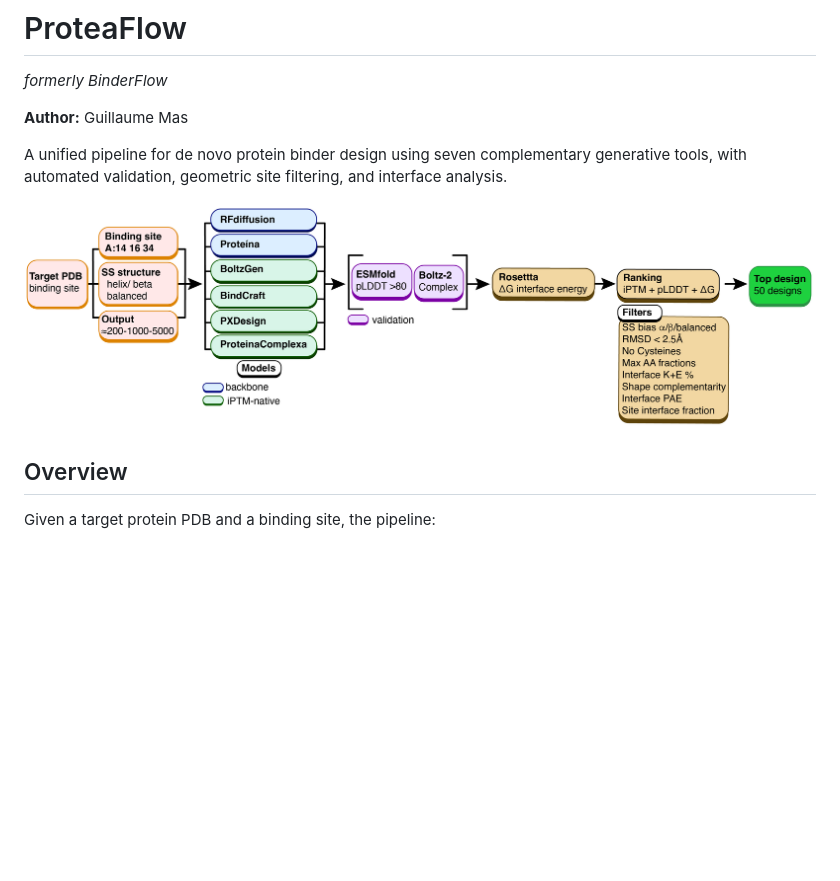
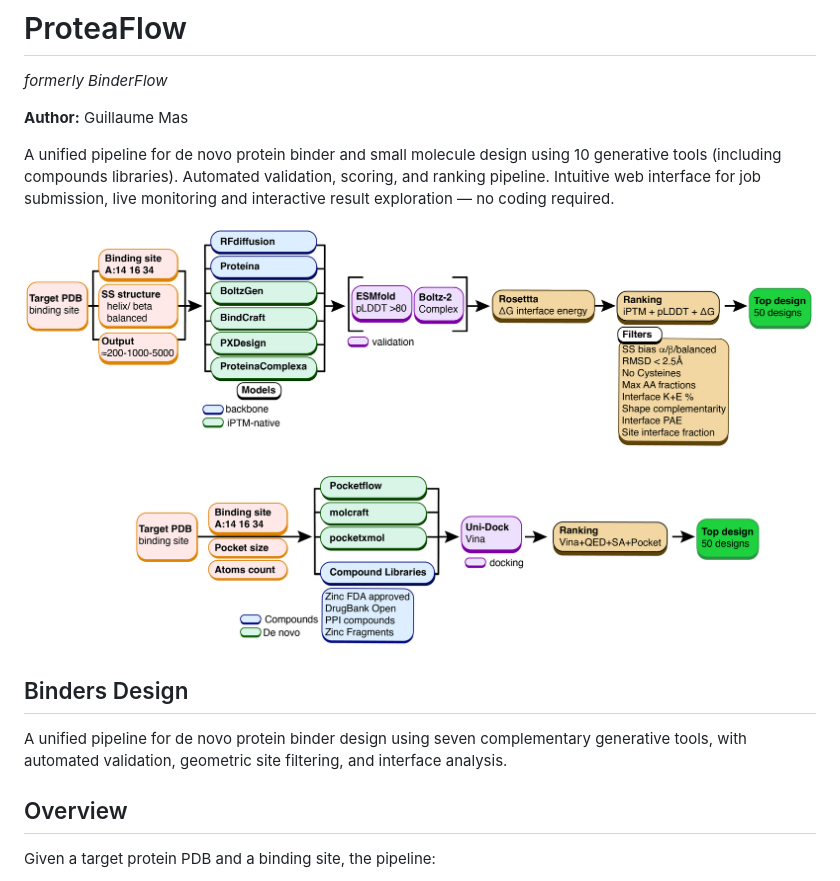
Before and after one commit to mas-gu/binderflow, a Markdown page: README.md, the part around the change. Rendered like a GitHub page; pictures changed too: docs/design/pipeline_overview_molecules.png (added); blank space fills up the shorter version.

Commit message:
README: add molecule pipeline overview, ProteaFlow description, binders/molecules sections

```diff
--- a/README.md
+++ b/README.md
@@ -3,9 +3,15 @@
 
 **Author:** Guillaume Mas
 
-A unified pipeline for de novo protein binder design using seven complementary generative tools, with automated validation, geometric site filtering, and interface analysis.
+A unified pipeline for de novo protein binder and small molecule design using 10 generative tools (including compounds libraries). Automated validation, scoring, and ranking pipeline. Intuitive web interface for job submission, live monitoring and interactive result exploration — no coding required.
 
 ![Pipeline Overview](docs/design/pipeline_overview.png)
+
+![Molecule Pipeline Overview](docs/design/pipeline_overview_molecules.png)
+
+## Binders Design
+
+A unified pipeline for de novo protein binder design using seven complementary generative tools, with automated validation, geometric site filtering, and interface analysis.
 
 ## Overview
 
```
